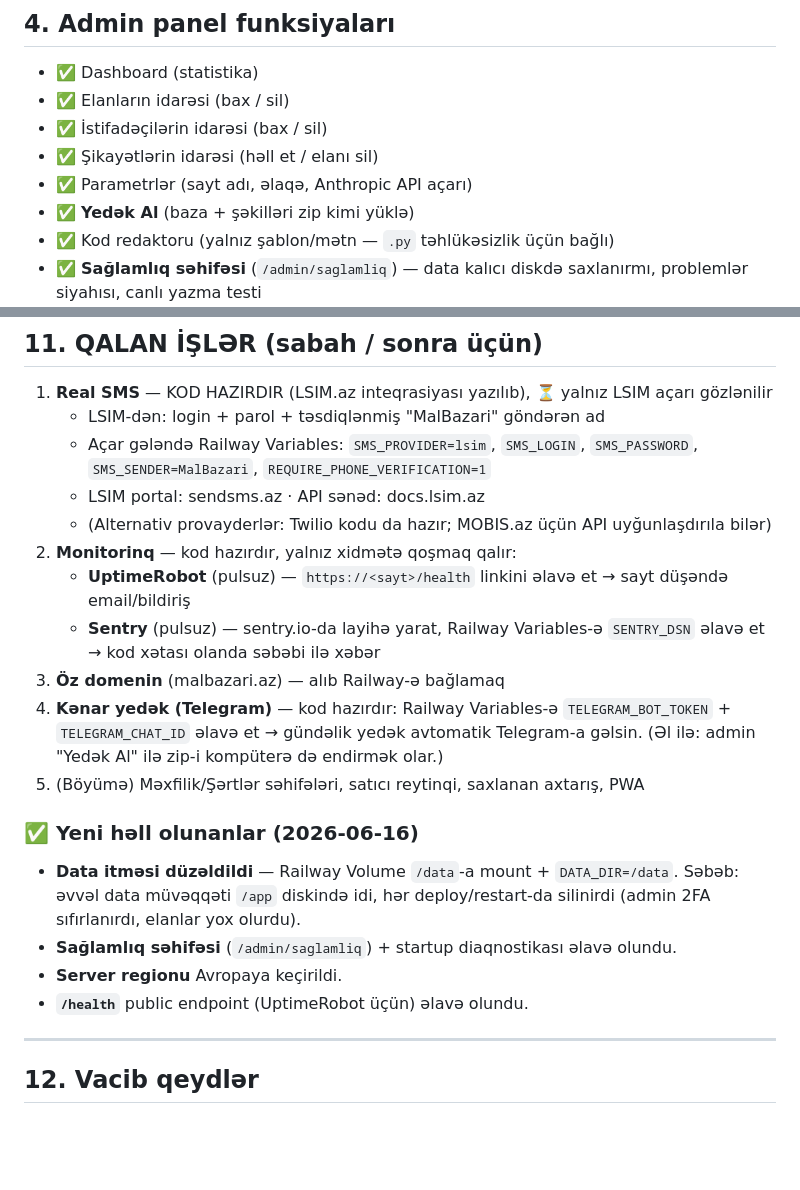
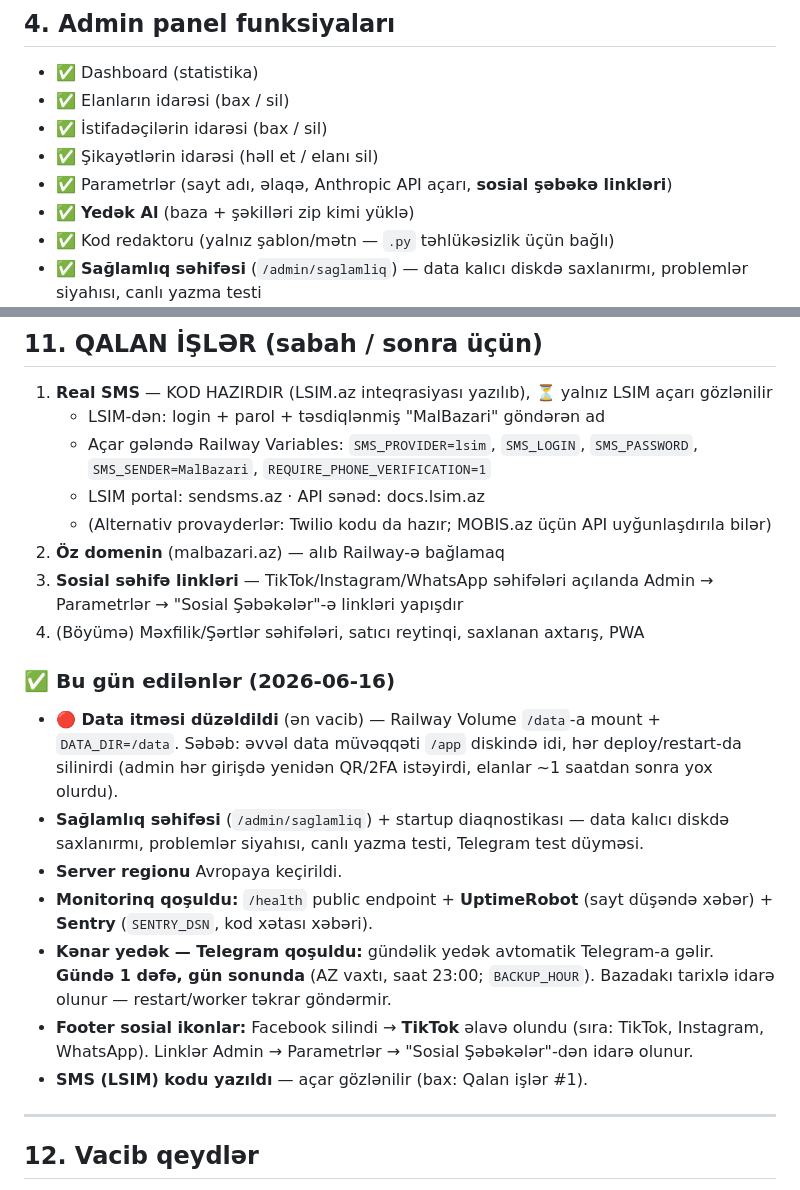
Before and after one commit to amilbexercin-tech/malbazari, a Markdown page: LAYIHE-VEZIYYET.md, 2 parts joined by grey strips. Drawn GitHub-style; blank space fills up the shorter version.

Commit message:
Sened: bugunki (2026-06-16) ishler elave olundu
Data itmesi duzelishi, saglamliq sehifesi, region, monitorinq (UptimeRobot+Sentry+/health), Telegram gunde-bir yedek, footer TikTok+sosial linkler, SMS LSIM kodu - hamisi senedde qeyd olundu.

Co-Authored-By: Claude Opus 4.8 <noreply@anthropic.com>

```diff
--- a/LAYIHE-VEZIYYET.md
+++ b/LAYIHE-VEZIYYET.md
@@ -51,7 +51,7 @@ Azərbaycan üçün **heyvan alqı-satqı elan platforması** — Mal-Qara, Quş
 - ✅ Elanların idarəsi (bax / sil)
 - ✅ İstifadəçilərin idarəsi (bax / sil)
 - ✅ Şikayətlərin idarəsi (həll et / elanı sil)
-- ✅ Parametrlər (sayt adı, əlaqə, Anthropic API açarı)
+- ✅ Parametrlər (sayt adı, əlaqə, Anthropic API açarı, **sosial şəbəkə linkləri**)
 - ✅ **Yedək Al** (baza + şəkilləri zip kimi yüklə)
 - ✅ Kod redaktoru (yalnız şablon/mətn — `.py` təhlükəsizlik üçün bağlı)
 - ✅ **Sağlamlıq səhifəsi** (`/admin/saglamliq`) — data kalıcı diskdə saxlanırmı, problemlər siyahısı, canlı yazma testi
@@ -130,18 +130,18 @@ Sən terminala toxunmursan. Sayt sınsa, Railway-dən bir kliklə geri qaytarmaq
    - Açar gələndə Railway Variables: `SMS_PROVIDER=lsim`, `SMS_LOGIN`, `SMS_PASSWORD`, `SMS_SENDER=MalBazari`, `REQUIRE_PHONE_VERIFICATION=1`
    - LSIM portal: sendsms.az · API sənəd: docs.lsim.az
    - (Alternativ provayderlər: Twilio kodu da hazır; MOBIS.az üçün API uyğunlaşdırıla bilər)
-2. **Monitorinq** — kod hazırdır, yalnız xidmətə qoşmaq qalır:
-   - **UptimeRobot** (pulsuz) — `https://<sayt>/health` linkini əlavə et → sayt düşəndə email/bildiriş
-   - **Sentry** (pulsuz) — sentry.io-da layihə yarat, Railway Variables-ə `SENTRY_DSN` əlavə et → kod xətası olanda səbəbi ilə xəbər
-3. **Öz domenin** (malbazari.az) — alıb Railway-ə bağlamaq
-4. **Kənar yedək (Telegram)** — kod hazırdır: Railway Variables-ə `TELEGRAM_BOT_TOKEN` + `TELEGRAM_CHAT_ID` əlavə et → gündəlik yedək avtomatik Telegram-a gəlsin. (Əl ilə: admin "Yedək Al" ilə zip-i kompüterə də endirmək olar.)
-5. (Böyümə) Məxfilik/Şərtlər səhifələri, satıcı reytinqi, saxlanan axtarış, PWA
+2. **Öz domenin** (malbazari.az) — alıb Railway-ə bağlamaq
+3. **Sosial səhifə linkləri** — TikTok/Instagram/WhatsApp səhifələri açılanda Admin → Parametrlər → "Sosial Şəbəkələr"-ə linkləri yapışdır
+4. (Böyümə) Məxfilik/Şərtlər səhifələri, satıcı reytinqi, saxlanan axtarış, PWA
 
-### ✅ Yeni həll olunanlar (2026-06-16)
-- **Data itməsi düzəldildi** — Railway Volume `/data`-a mount + `DATA_DIR=/data`. Səbəb: əvvəl data müvəqqəti `/app` diskində idi, hər deploy/restart-da silinirdi (admin 2FA sıfırlanırdı, elanlar yox olurdu).
-- **Sağlamlıq səhifəsi** (`/admin/saglamliq`) + startup diaqnostikası əlavə olundu.
+### ✅ Bu gün edilənlər (2026-06-16)
+- **🔴 Data itməsi düzəldildi** (ən vacib) — Railway Volume `/data`-a mount + `DATA_DIR=/data`. Səbəb: əvvəl data müvəqqəti `/app` diskində idi, hər deploy/restart-da silinirdi (admin hər girişdə yenidən QR/2FA istəyirdi, elanlar ~1 saatdan sonra yox olurdu).
+- **Sağlamlıq səhifəsi** (`/admin/saglamliq`) + startup diaqnostikası — data kalıcı diskdə saxlanırmı, problemlər siyahısı, canlı yazma testi, Telegram test düyməsi.
 - **Server regionu** Avropaya keçirildi.
-- **`/health`** public endpoint (UptimeRobot üçün) əlavə olundu.
+- **Monitorinq qoşuldu:** `/health` public endpoint + **UptimeRobot** (sayt düşəndə xəbər) + **Sentry** (`SENTRY_DSN`, kod xətası xəbəri).
+- **Kənar yedək — Telegram qoşuldu:** gündəlik yedək avtomatik Telegram-a gəlir. **Gündə 1 dəfə, gün sonunda** (AZ vaxtı, saat 23:00; `BACKUP_HOUR`). Bazadakı tarixlə idarə olunur — restart/worker təkrar göndərmir.
+- **Footer sosial ikonlar:** Facebook silindi → **TikTok** əlavə olundu (sıra: TikTok, Instagram, WhatsApp). Linklər Admin → Parametrlər → "Sosial Şəbəkələr"-dən idarə olunur.
+- **SMS (LSIM) kodu yazıldı** — açar gözlənilir (bax: Qalan işlər #1).
 
 ---
 
```
